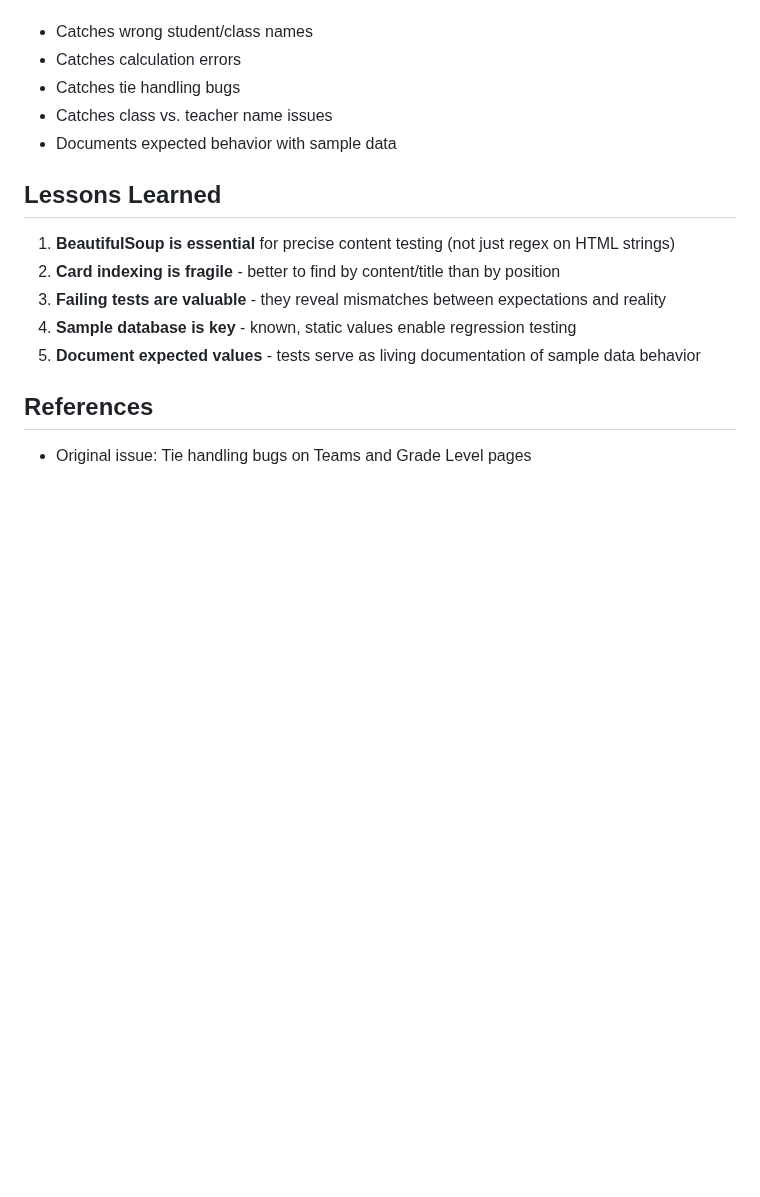
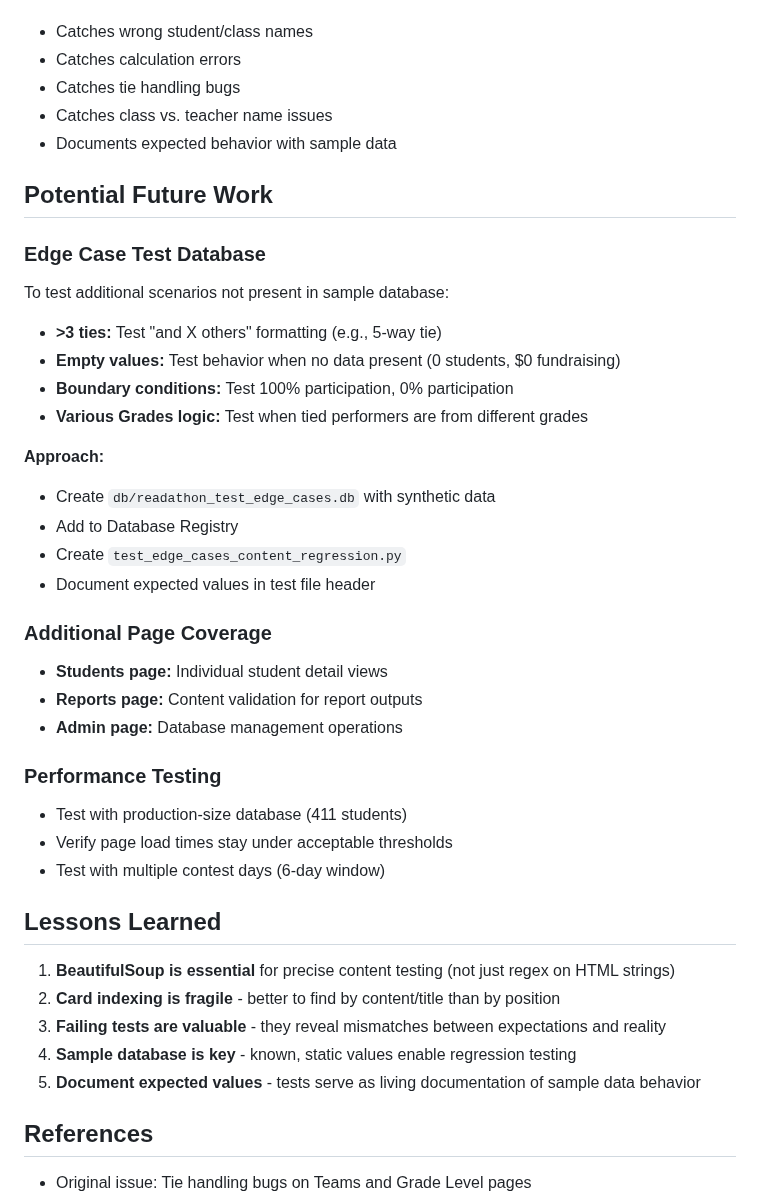
Before and after one commit to stevensouza/readathon, a Markdown page: docs/REGRESSION_TEST_IMPROVEMENTS.md, the part around one of its changes. GitHub-like rendering; blank space fills up the shorter version.

```diff
--- a/docs/REGRESSION_TEST_IMPROVEMENTS.md
+++ b/docs/REGRESSION_TEST_IMPROVEMENTS.md
@@ -216,6 +287,31 @@ def test_shows_student22_as_leader(self, client):
 - Catches class vs. teacher name issues
 - Documents expected behavior with sample data
 
+## Potential Future Work
+
+### Edge Case Test Database
+To test additional scenarios not present in sample database:
+- **>3 ties:** Test "and X others" formatting (e.g., 5-way tie)
+- **Empty values:** Test behavior when no data present (0 students, $0 fundraising)
+- **Boundary conditions:** Test 100% participation, 0% participation
+- **Various Grades logic:** Test when tied performers are from different grades
+
+**Approach:**
+- Create `db/readathon_test_edge_cases.db` with synthetic data
+- Add to Database Registry
+- Create `test_edge_cases_content_regression.py`
+- Document expected values in test file header
+
+### Additional Page Coverage
+- **Students page:** Individual student detail views
+- **Reports page:** Content validation for report outputs
+- **Admin page:** Database management operations
+
+### Performance Testing
+- Test with production-size database (411 students)
+- Verify page load times stay under acceptable thresholds
+- Test with multiple contest days (6-day window)
+
 ## Lessons Learned
 
 1. **BeautifulSoup is essential** for precise content testing (not just regex on HTML strings)
```
Also changed, not shown: other parts of docs/REGRESSION_TEST_IMPROVEMENTS.md (+108 -26 lines).
